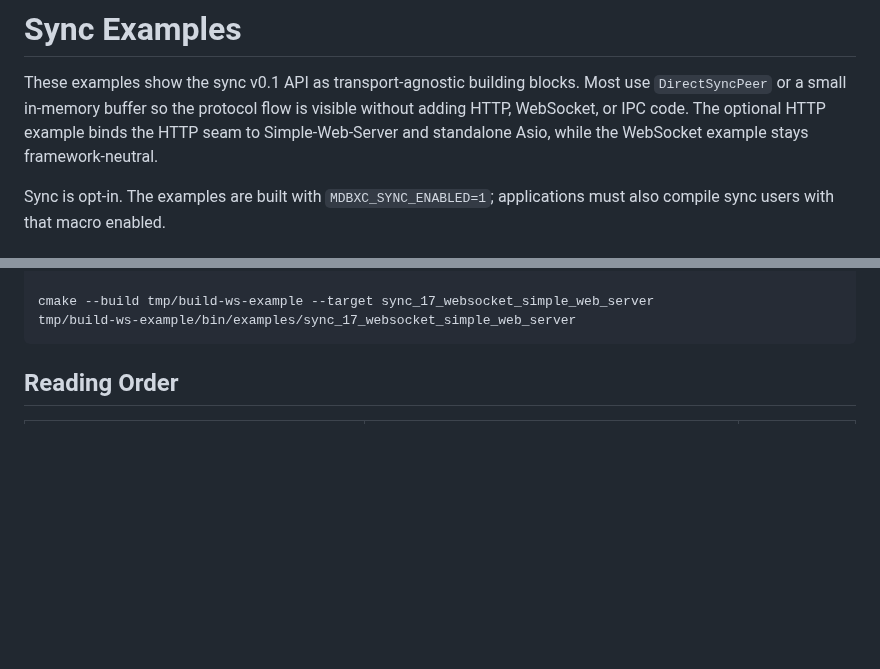
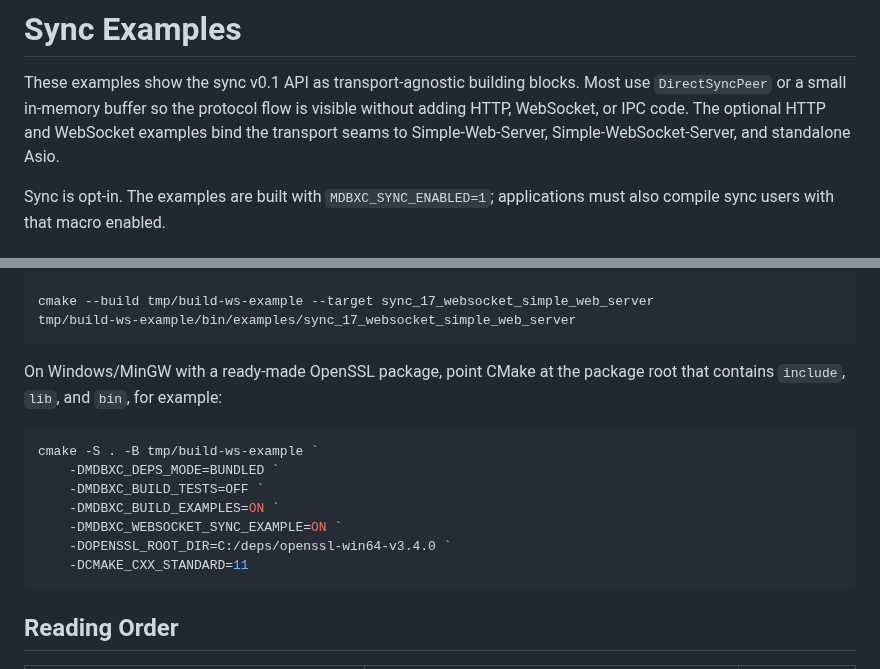
Before and after one commit to NewYaroslav/mdbx-containers, a Markdown page: examples/README-sync.md, 2 parts joined by grey strips. Rendered like a GitHub page; blank space fills up the shorter version.

````diff
--- a/examples/README-sync.md
+++ b/examples/README-sync.md
@@ -2,9 +2,9 @@
 
 These examples show the sync v0.1 API as transport-agnostic building blocks.
 Most use `DirectSyncPeer` or a small in-memory buffer so the protocol flow is
-visible without adding HTTP, WebSocket, or IPC code. The optional HTTP example
-binds the HTTP seam to Simple-Web-Server and standalone Asio, while the
-WebSocket example stays framework-neutral.
+visible without adding HTTP, WebSocket, or IPC code. The optional HTTP and
+WebSocket examples bind the transport seams to Simple-Web-Server,
+Simple-WebSocket-Server, and standalone Asio.
 
 Sync is opt-in. The examples are built with `MDBXC_SYNC_ENABLED=1`; applications
 must also compile sync users with that macro enabled.
@@ -62,6 +62,19 @@ cmake -S . -B tmp/build-ws-example \
 
 cmake --build tmp/build-ws-example --target sync_17_websocket_simple_web_server
 tmp/build-ws-example/bin/examples/sync_17_websocket_simple_web_server
+```
+
+On Windows/MinGW with a ready-made OpenSSL package, point CMake at the package
+root that contains `include`, `lib`, and `bin`, for example:
+
+```powershell
+cmake -S . -B tmp/build-ws-example `
+    -DMDBXC_DEPS_MODE=BUNDLED `
+    -DMDBXC_BUILD_TESTS=OFF `
+    -DMDBXC_BUILD_EXAMPLES=ON `
+    -DMDBXC_WEBSOCKET_SYNC_EXAMPLE=ON `
+    -DOPENSSL_ROOT_DIR=C:/deps/openssl-win64-v3.4.0 `
+    -DCMAKE_CXX_STANDARD=11
 ```
 
 ## Reading Order
````
Also changed, not shown: examples/README-sync-RU.md (+16 -2 lines).
